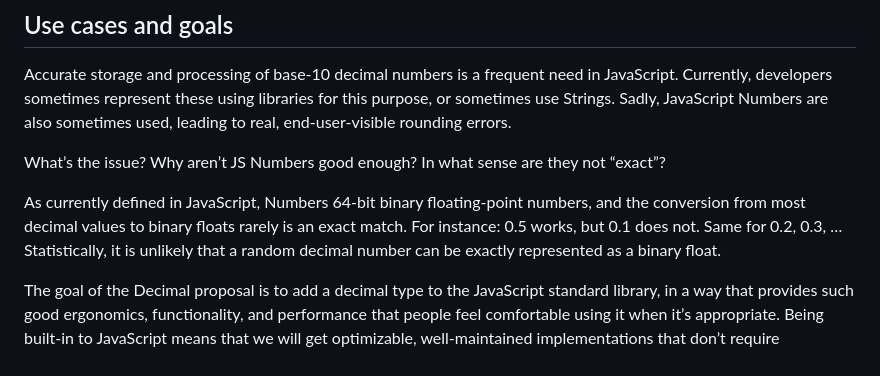
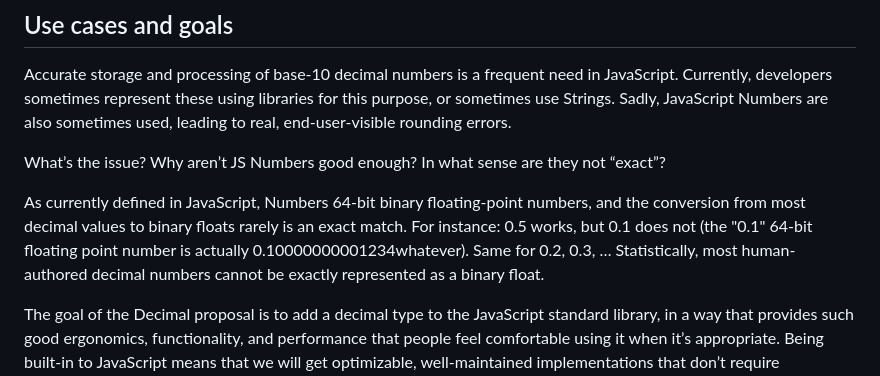
Before and after one commit to tc39/proposal-decimal, a Markdown page: README.md, the part around the change. GitHub-like rendering.

Commit message:
Update README.md
Co-authored-by: Nicolò Ribaudo <hello@nicr.dev>

```diff
--- a/README.md
+++ b/README.md
@@ -21,7 +21,7 @@ errors.
 
 What’s the issue? Why aren’t JS Numbers good enough? In what sense are they not “exact”?
 
-As currently defined in JavaScript, Numbers 64-bit binary floating-point numbers, and the conversion from most decimal values to binary floats rarely is an exact match. For instance: 0.5 works, but 0.1 does not. Same for 0.2, 0.3, … Statistically, it is unlikely that a random decimal number can be exactly represented as a binary float.
+As currently defined in JavaScript, Numbers 64-bit binary floating-point numbers, and the conversion from most decimal values to binary floats rarely is an exact match. For instance: 0.5 works, but 0.1 does not (the "0.1" 64-bit floating point number is actually 0.10000000001234whatever). Same for 0.2, 0.3, … Statistically, most human-authored decimal numbers cannot be exactly represented as a binary float.
 
 The goal of the Decimal proposal is to add a decimal type to the JavaScript standard library, in a way that provides such good ergonomics, functionality, and performance that people feel comfortable using it when it’s appropriate. Being built-in to JavaScript means that we will get optimizable, well-maintained implementations that don’t require transmitting, storing, or parsing additional JavaScript code.
 
```
